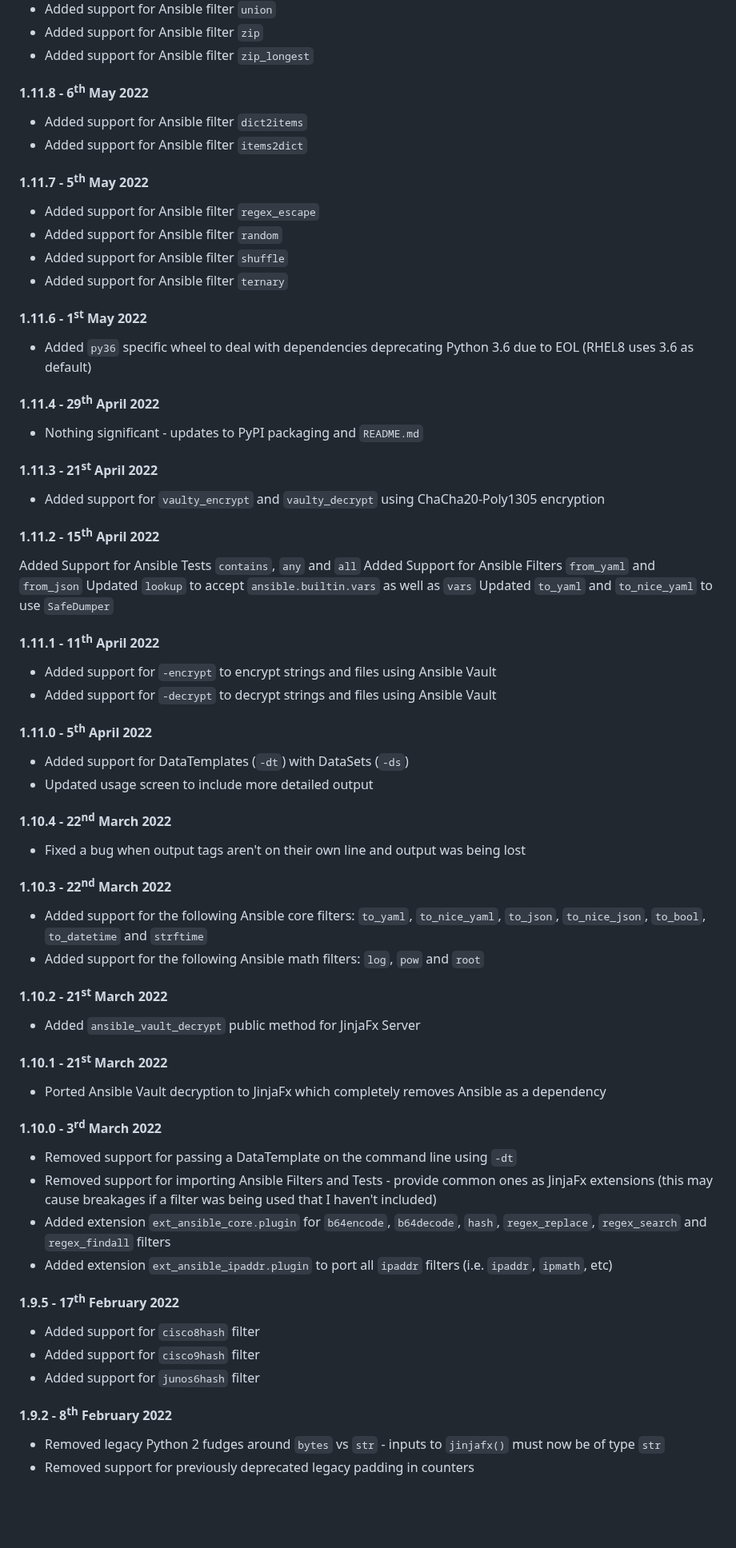
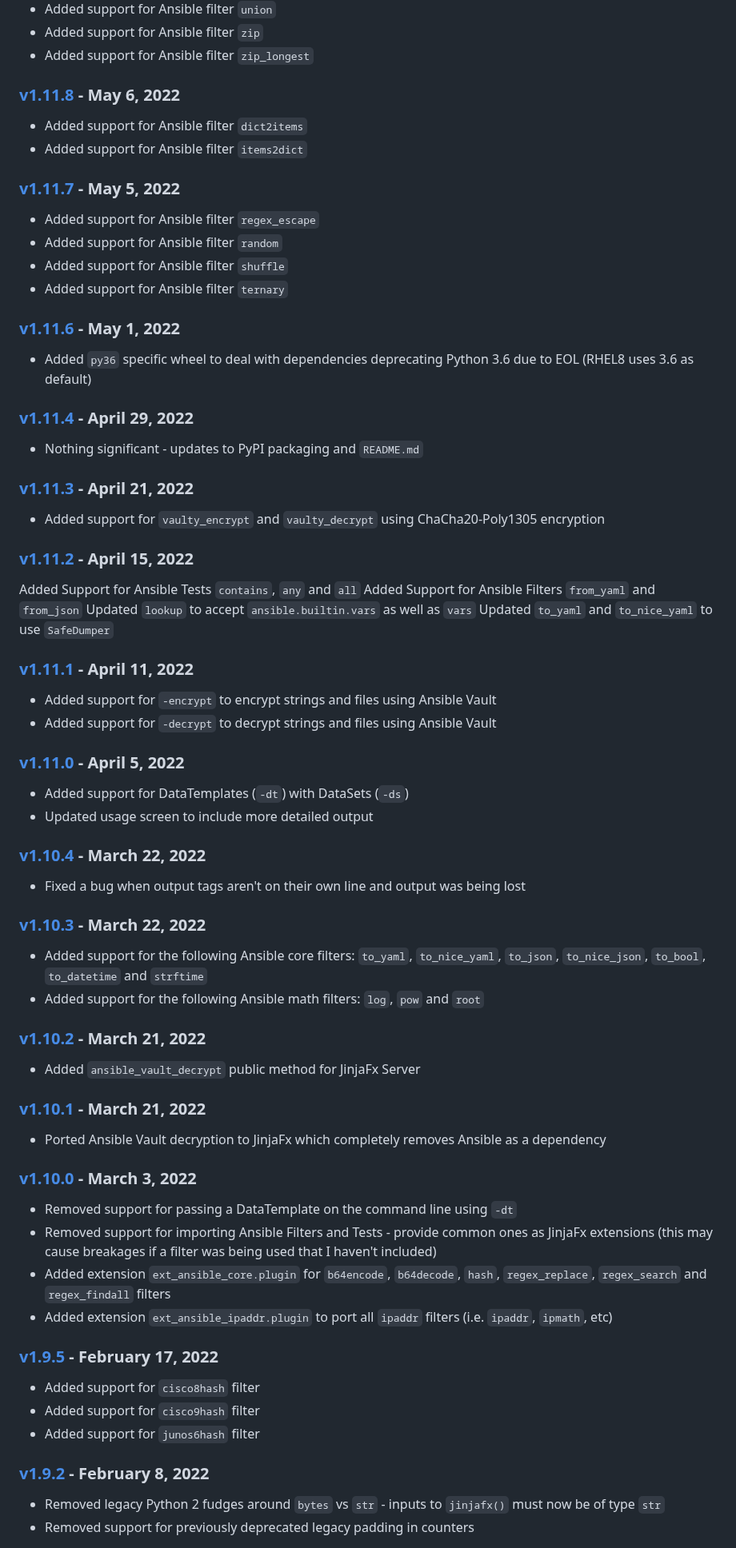
Before and after one commit to cmason3/jinjafx, a Markdown page: CHANGELOG.md, the part around one of its changes. Shown at 80% size. Drawn GitHub-style; blank space fills up the shorter version.

```diff
--- a/CHANGELOG.md
+++ b/CHANGELOG.md
@@ -183,64 +183,64 @@ Would result in the following:
 - Added support for Ansible filter `zip`
 - Added support for Ansible filter `zip_longest`
 
-#### 1.11.8 - 6<sup>th</sup> May 2022
+### [v1.11.8] - May 6, 2022
 - Added support for Ansible filter `dict2items`
 - Added support for Ansible filter `items2dict`
 
-#### 1.11.7 - 5<sup>th</sup> May 2022
+### [v1.11.7] - May 5, 2022
 - Added support for Ansible filter `regex_escape`
 - Added support for Ansible filter `random`
 - Added support for Ansible filter `shuffle`
 - Added support for Ansible filter `ternary`
 
-#### 1.11.6 - 1<sup>st</sup> May 2022
+### [v1.11.6] - May 1, 2022
 - Added `py36` specific wheel to deal with dependencies deprecating Python 3.6 due to EOL (RHEL8 uses 3.6 as default)
 
-#### 1.11.4 - 29<sup>th</sup> April 2022
+### [v1.11.4] - April 29, 2022
 - Nothing significant - updates to PyPI packaging and `README.md`
 
-#### 1.11.3 - 21<sup>st</sup> April 2022
+### [v1.11.3] - April 21, 2022
 - Added support for `vaulty_encrypt` and `vaulty_decrypt` using ChaCha20-Poly1305 encryption
 
-#### 1.11.2 - 15<sup>th</sup> April 2022
+### [v1.11.2] - April 15, 2022
 Added Support for Ansible Tests `contains`, `any` and `all`
 Added Support for Ansible Filters `from_yaml` and `from_json`
 Updated `lookup` to accept `ansible.builtin.vars` as well as `vars`
 Updated `to_yaml` and `to_nice_yaml` to use `SafeDumper`
 
-#### 1.11.1 - 11<sup>th</sup> April 2022
+### [v1.11.1] - April 11, 2022
 - Added support for `-encrypt` to encrypt strings and files using Ansible Vault
 - Added support for `-decrypt` to decrypt strings and files using Ansible Vault
 
-#### 1.11.0 - 5<sup>th</sup> April 2022
+### [v1.11.0] - April 5, 2022
 - Added support for DataTemplates (`-dt`) with DataSets (`-ds`)
 - Updated usage screen to include more detailed output
 
-#### 1.10.4 - 22<sup>nd</sup> March 2022
+### [v1.10.4] - March 22, 2022
 - Fixed a bug when output tags aren't on their own line and output was being lost
 
-#### 1.10.3 - 22<sup>nd</sup> March 2022
+### [v1.10.3] - March 22, 2022
 - Added support for the following Ansible core filters: `to_yaml`, `to_nice_yaml`, `to_json`, `to_nice_json`, `to_bool`, `to_datetime` and `strftime`
 - Added support for the following Ansible math filters: `log`, `pow` and `root`
 
-#### 1.10.2 - 21<sup>st</sup> March 2022
+### [v1.10.2] - March 21, 2022
 - Added `ansible_vault_decrypt` public method for JinjaFx Server
 
-#### 1.10.1 - 21<sup>st</sup> March 2022
+### [v1.10.1] - March 21, 2022
 - Ported Ansible Vault decryption to JinjaFx which completely removes Ansible as a dependency
 
-#### 1.10.0 - 3<sup>rd</sup> March 2022
+### [v1.10.0] - March 3, 2022
 - Removed support for passing a DataTemplate on the command line using `-dt`
 - Removed support for importing Ansible Filters and Tests - provide common ones as JinjaFx extensions (this may cause breakages if a filter was being used that I haven't included)
 - Added extension `ext_ansible_core.plugin` for `b64encode`, `b64decode`, `hash`, `regex_replace`, `regex_search` and `regex_findall` filters
 - Added extension `ext_ansible_ipaddr.plugin` to port all `ipaddr` filters (i.e. `ipaddr`, `ipmath`, etc)
 
-#### 1.9.5 - 17<sup>th</sup> February 2022
+### [v1.9.5] - February 17, 2022
 - Added support for `cisco8hash` filter
 - Added support for `cisco9hash` filter
 - Added support for `junos6hash` filter
 
-#### 1.9.2 - 8<sup>th</sup> February 2022
+### [v1.9.2] - February 8, 2022
 - Removed legacy Python 2 fudges around `bytes` vs `str` - inputs to `jinjafx()` must now be of type `str`
 - Removed support for previously deprecated legacy padding in counters
 
```
Also changed, not shown: other parts of CHANGELOG.md (+202 -102 lines).
